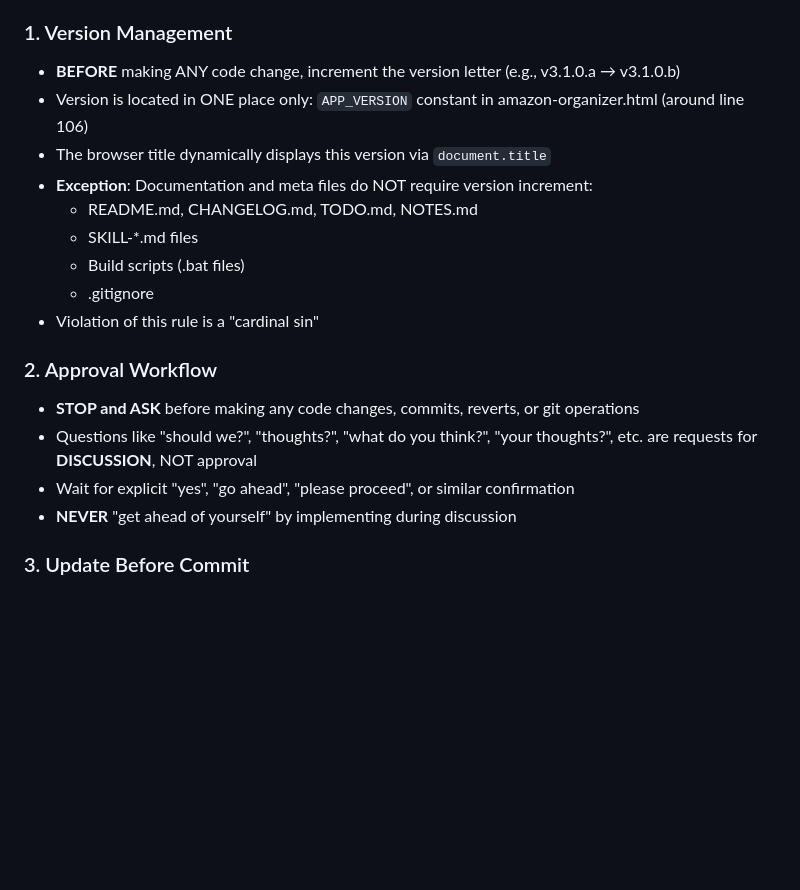
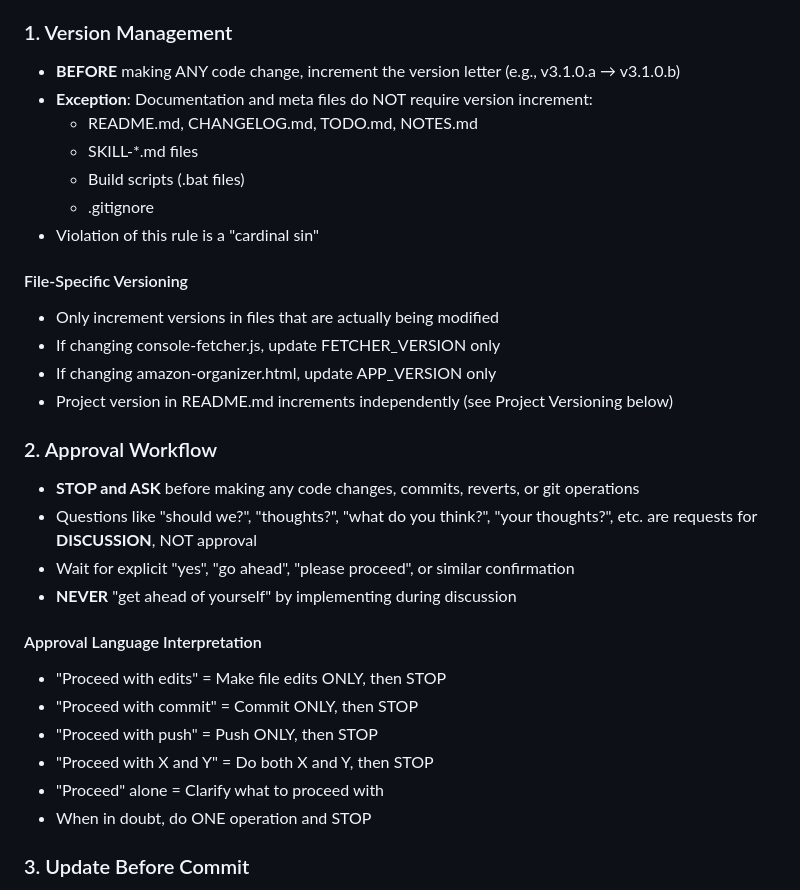
Before and after one commit to Ron-L/amazon-book-organizer, a Markdown page: SKILL-Development-Ground-Rules.md, the part around one of its changes. Drawn GitHub-style; blank space fills up the shorter version.

```diff
--- a/SKILL-Development-Ground-Rules.md
+++ b/SKILL-Development-Ground-Rules.md
@@ -22,8 +22,6 @@ description: Core development workflow rules including version management, appro
 
 ### 1. Version Management
 - **BEFORE** making ANY code change, increment the version letter (e.g., v3.1.0.a → v3.1.0.b)
-- Version is located in ONE place only: `APP_VERSION` constant in amazon-organizer.html (around line 106)
-- The browser title dynamically displays this version via `document.title`
 - **Exception**: Documentation and meta files do NOT require version increment:
   - README.md, CHANGELOG.md, TODO.md, NOTES.md
   - SKILL-*.md files
@@ -31,11 +29,25 @@ description: Core development workflow rules including version management, appro
   - .gitignore
 - Violation of this rule is a "cardinal sin"
 
+#### File-Specific Versioning
+- Only increment versions in files that are actually being modified
+- If changing console-fetcher.js, update FETCHER_VERSION only
+- If changing amazon-organizer.html, update APP_VERSION only
+- Project version in README.md increments independently (see Project Versioning below)
+
 ### 2. Approval Workflow
 - **STOP and ASK** before making any code changes, commits, reverts, or git operations
 - Questions like "should we?", "thoughts?", "what do you think?", "your thoughts?", etc. are requests for **DISCUSSION**, NOT approval
 - Wait for explicit "yes", "go ahead", "please proceed", or similar confirmation
 - **NEVER** "get ahead of yourself" by implementing during discussion
+
+#### Approval Language Interpretation
+- "Proceed with edits" = Make file edits ONLY, then STOP
+- "Proceed with commit" = Commit ONLY, then STOP
+- "Proceed with push" = Push ONLY, then STOP
+- "Proceed with X and Y" = Do both X and Y, then STOP
+- "Proceed" alone = Clarify what to proceed with
+- When in doubt, do ONE operation and STOP
 
 ### 3. Update Before Commit
 - Always run git pull/fetch before committing to ensure local is current
```
Also changed, not shown: other parts of SKILL-Development-Ground-Rules.md (+28 -4 lines), NOTES.md (+11 -1 lines).
